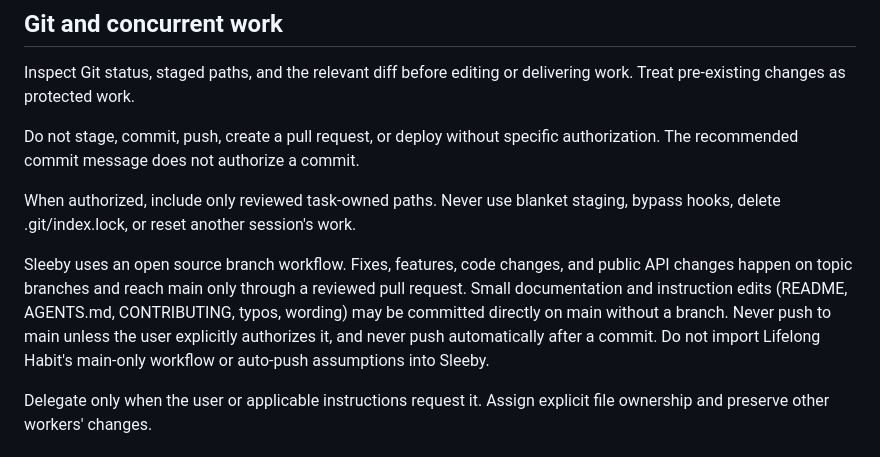
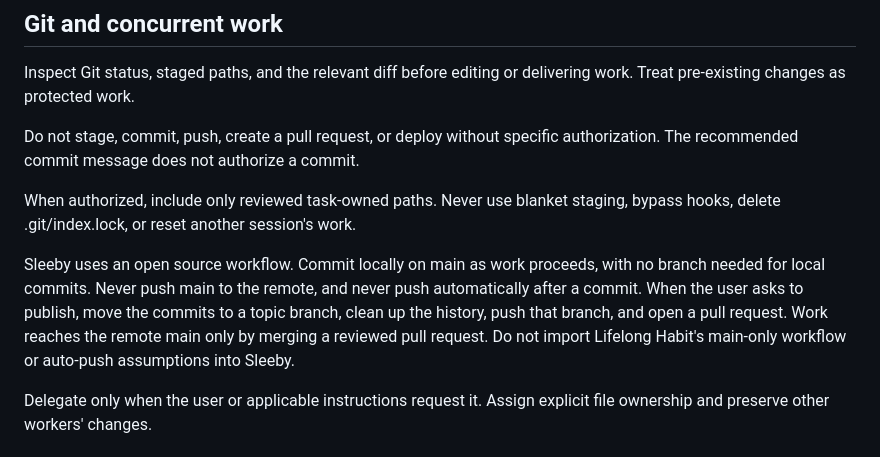
Before and after one commit to laiflonglearner/sleeby, a Markdown page: AGENTS.md, the part around the change. GitHub-like rendering.

Commit message:
docs(agents): commit locally on main, publish by branch
Local commits stay on main without a branch. Publishing moves them to a topic branch and a pull request, and main is never pushed.

Co-Authored-By: Claude Sonnet 5.5 <noreply@anthropic.com>

```diff
--- a/AGENTS.md
+++ b/AGENTS.md
@@ -77,7 +77,7 @@ Do not stage, commit, push, create a pull request, or deploy without specific au
 
 When authorized, include only reviewed task-owned paths. Never use blanket staging, bypass hooks, delete .git/index.lock, or reset another session's work.
 
-Sleeby uses an open source branch workflow. Fixes, features, code changes, and public API changes happen on topic branches and reach main only through a reviewed pull request. Small documentation and instruction edits (README, AGENTS.md, CONTRIBUTING, typos, wording) may be committed directly on main without a branch. Never push to main unless the user explicitly authorizes it, and never push automatically after a commit. Do not import Lifelong Habit's main-only workflow or auto-push assumptions into Sleeby.
+Sleeby uses an open source workflow. Commit locally on main as work proceeds, with no branch needed for local commits. Never push main to the remote, and never push automatically after a commit. When the user asks to publish, move the commits to a topic branch, clean up the history, push that branch, and open a pull request. Work reaches the remote main only by merging a reviewed pull request. Do not import Lifelong Habit's main-only workflow or auto-push assumptions into Sleeby.
 
 Delegate only when the user or applicable instructions request it. Assign explicit file ownership and preserve other workers' changes.
 
```
